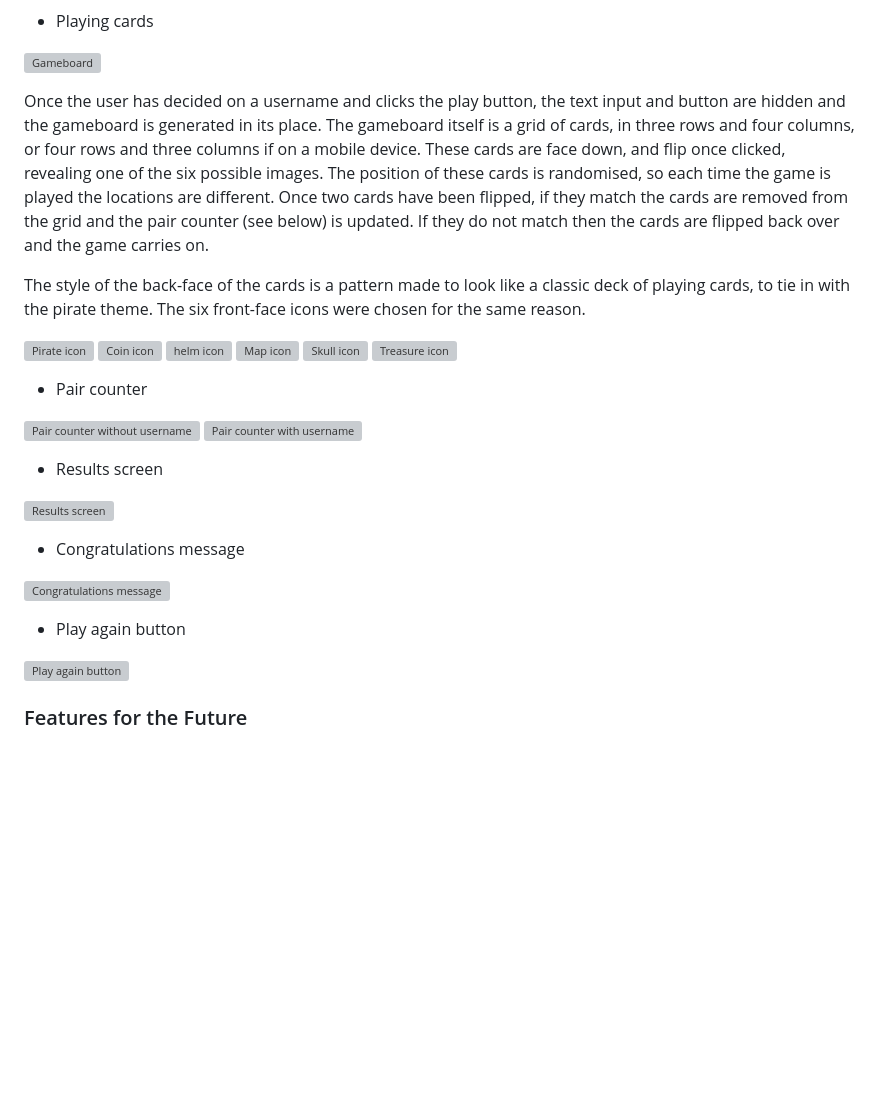
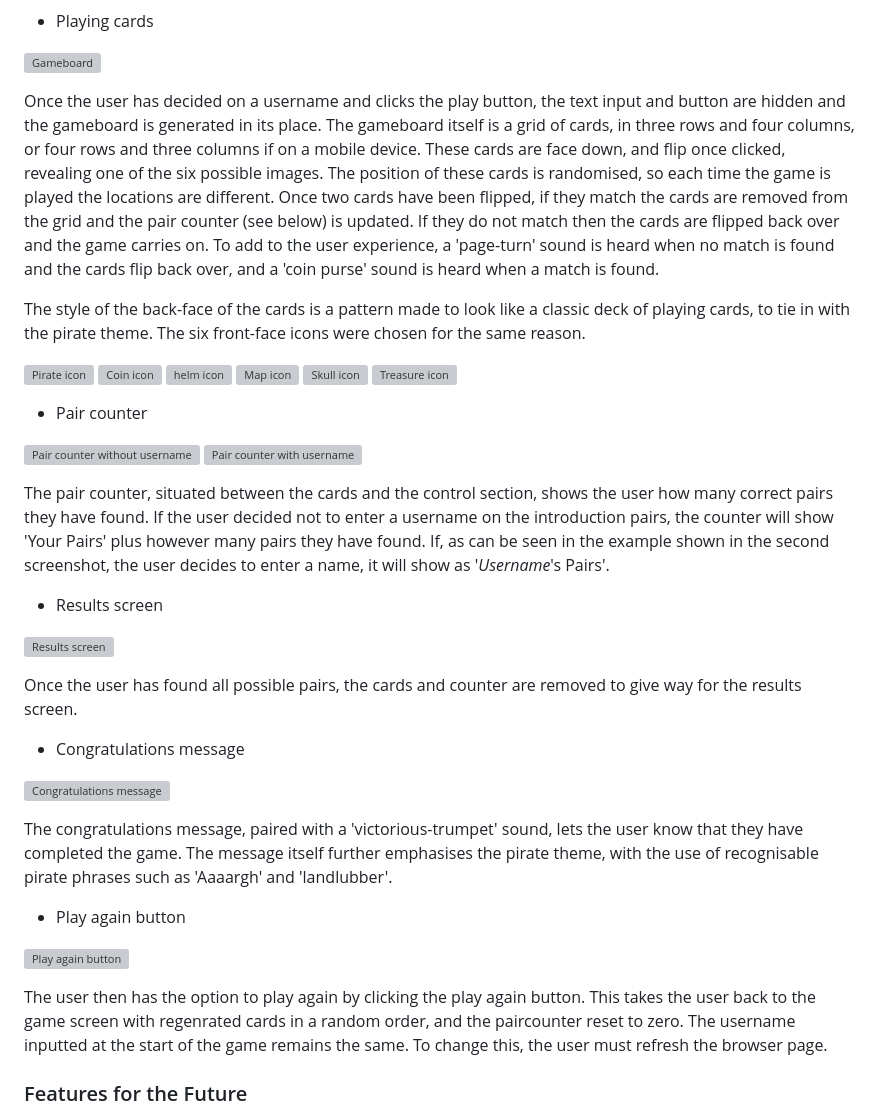
Before and after one commit to KitLavis/pirate-pairs, a Markdown page: README.md, the part around the change. Drawn GitHub-style; blank space fills up the shorter version; grey boxes are pictures that could not be loaded.

Commit message:
existing features in readme finished

```diff
--- a/README.md
+++ b/README.md
@@ -57,7 +57,7 @@ The control section is once again as simple as possible. The two font awesome ic
 
 ![Gameboard](docs/images/gameboard-screenshot.webp)
 
-Once the user has decided on a username and clicks the play button, the text input and button are hidden and the gameboard is generated in its place. The gameboard itself is a grid of cards, in three rows and four columns, or four rows and three columns if on a mobile device. These cards are face down, and flip once clicked, revealing one of the six possible images. The position of these cards is randomised, so each time the game is played the locations are different. Once two cards have been flipped, if they match the cards are removed from the grid and the pair counter (see below) is updated. If they do not match then the cards are flipped back over and the game carries on.
+Once the user has decided on a username and clicks the play button, the text input and button are hidden and the gameboard is generated in its place. The gameboard itself is a grid of cards, in three rows and four columns, or four rows and three columns if on a mobile device. These cards are face down, and flip once clicked, revealing one of the six possible images. The position of these cards is randomised, so each time the game is played the locations are different. Once two cards have been flipped, if they match the cards are removed from the grid and the pair counter (see below) is updated. If they do not match then the cards are flipped back over and the game carries on. To add to the user experience, a 'page-turn' sound is heard when no match is found and the cards flip back over, and a 'coin purse' sound is heard when a match is found.
 
 The style of the back-face of the cards is a pattern made to look like a classic deck of playing cards, to tie in with the pirate theme. The six front-face icons were chosen for the same reason.
 
@@ -73,17 +73,25 @@ The style of the back-face of the cards is a pattern made to look like a classic
 ![Pair counter without username](docs/images/your-pairs-screenshot.webp)
 ![Pair counter with username](docs/images/username-example-screenshot.webp)
 
+The pair counter, situated between the cards and the control section, shows the user how many correct pairs they have found. If the user decided not to enter a username on the introduction pairs, the counter will show 'Your Pairs' plus however many pairs they have found. If, as can be seen in the example shown in the second screenshot, the user decides to enter a name, it will show as '*Username*'s Pairs'.
+
 - Results screen
 
 ![Results screen](docs/images/results-screen-screenshot.webp)
+
+Once the user has found all possible pairs, the cards and counter are removed to give way for the results screen.
 
   - Congratulations message
 
 ![Congratulations message](docs/images/congratulations-screenshot.webp)
 
+The congratulations message, paired with a 'victorious-trumpet' sound, lets the user know that they have completed the game. The message itself further emphasises the pirate theme, with the use of recognisable pirate phrases such as 'Aaaargh' and 'landlubber'.
+
   - Play again button
 
 ![Play again button](docs/images/play-again-screenshot.webp)
+
+The user then has the option to play again by clicking the play again button. This takes the user back to the game screen with regenrated cards in a random order, and the paircounter reset to zero. The username inputted at the start of the game remains the same. To change this, the user must refresh the browser page.
 
 ### Features for the Future
 
```
